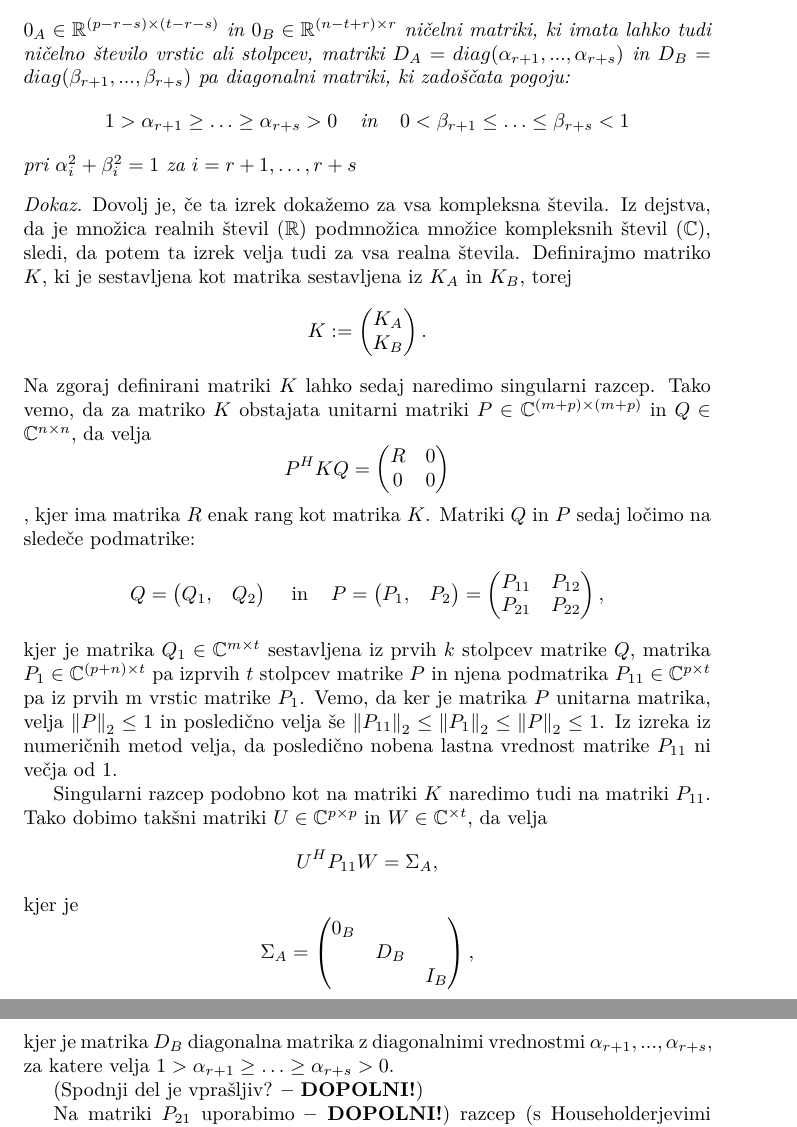
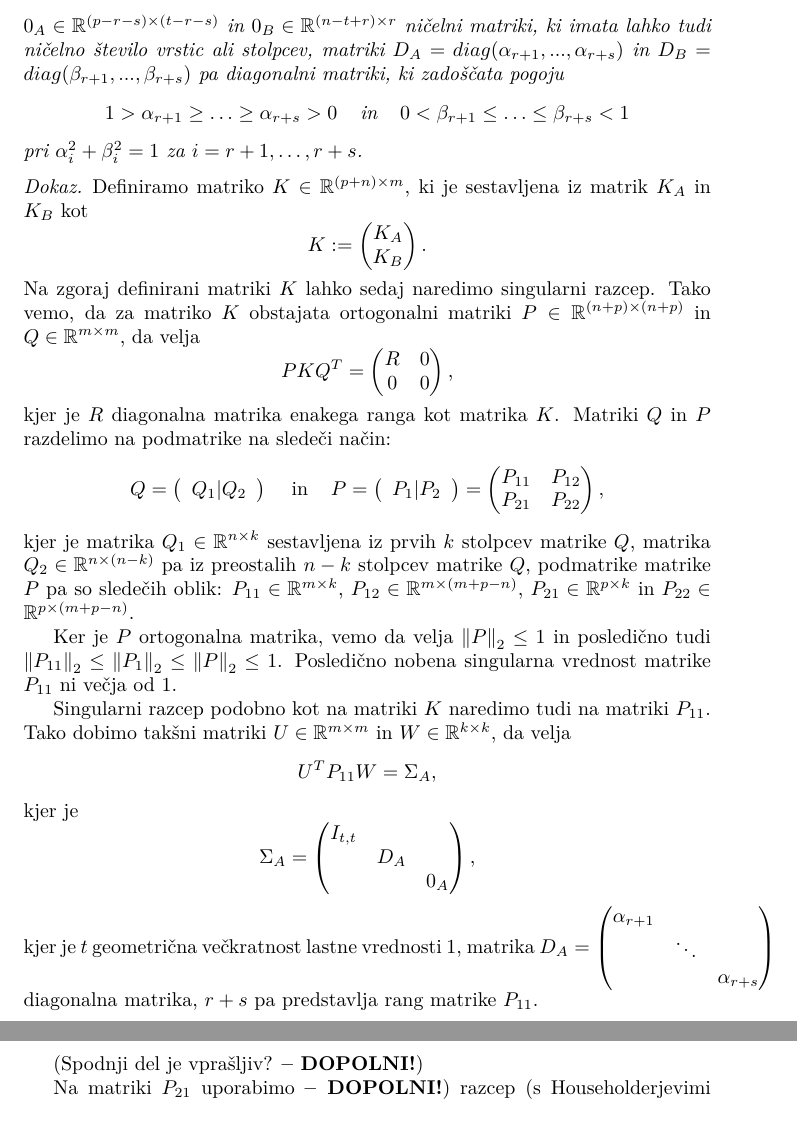
Before and after one commit to jernejbanevec/Diplomsko-delo, a LaTeX thesis (diploma/diploma.tex): two parts of pages 9 and 10 of 13, joined at a grey line, cut so that both start at the same text. Compiled offline with pdfLaTeX.

Commit message:
Popravil drugi dokaz do dela, ki potrebuje temeljito preureditev.

```diff
--- a/diploma/diploma.tex
+++ b/diploma/diploma.tex
@@ -493,44 +494,47 @@ I_A &  & \\
 $R \in \mathbb{R}^{t \times t}$ je nesingularna matrika, matriki $I_A \in \mathbb{R}^{r \times r}$ in $I_B \in \mathbb{R}^{(t-r-s) \times (t-r-s)}$ identični matriki, kjer je
 $$r = rang(K) - rang(K_B) \hspace{4mm} \text{in} \hspace{4mm} s = rang(K_A) + rang(K_B) - rang(K),$$
 $0_A \in \mathbb{R}^{(p-r-s) \times (t-r-s)}$ in $0_B \in \mathbb{R}^{(n-t+r) \times r}$ ničelni matriki, ki imata lahko tudi ničelno število vrstic ali stolpcev, matriki
-$D_A = diag(\alpha_{r+1},..., \alpha_{r+s})$ in $D_B = diag(\beta_{r+1},..., \beta_{r+s})$ pa diagonalni matriki, ki zadoščata pogoju:
+$D_A = diag(\alpha_{r+1},..., \alpha_{r+s})$ in $D_B = diag(\beta_{r+1},..., \beta_{r+s})$ pa diagonalni matriki, ki zadoščata pogoju
 $$1 > \alpha_{r+1} \geq \ldots \geq \alpha_{r+s} > 0 \hspace{4mm} \text{in} \hspace{4mm} 0 < \beta_{r+1} \leq \ldots \leq \beta_{r+s} < 1$$
-pri $\alpha_i^2 + \beta_i^2 = 1$ za $ i = r+1,\ldots, r+s$
+pri $\alpha_i^2 + \beta_i^2 = 1$ za $ i = r+1,\ldots, r+s$.
 \end{izrek}
+% !!!!! Dokaz druge posplošitve sing. razcepa !!!!!!!!
 \begin{proof}
-Dovolj je, če ta izrek dokažemo za vsa kompleksna števila. Iz dejstva, da je množica realnih števil ($\mathbb{R}$) podmnožica množice kompleksnih števil ($\mathbb{C}$), sledi, da potem ta izrek velja tudi za vsa realna števila. Definirajmo matriko $K$, ki je sestavljena kot matrika sestavljena iz $K_A$ in $K_B$, torej $$K:= \begin{pmatrix}
+Definiramo matriko $K \in \mathbb{R}^{(p+n) \times m}$, ki je sestavljena iz matrik $K_A$ in $K_B$ kot $$K:= \begin{pmatrix}
 K_A \\
 K_B
 \end{pmatrix}.$$
-Na zgoraj definirani matriki $K$ lahko sedaj naredimo singularni razcep. Tako vemo, da za matriko $K$ obstajata unitarni matriki $P \in \mathbb{C}^{(m+p) \times (m+p)}$ in $Q \in \mathbb{C}^{n \times n}$, da velja $$ P^H K Q =
+Na zgoraj definirani matriki $K$ lahko sedaj naredimo singularni razcep. Tako vemo, da za matriko $K$ obstajata ortogonalni matriki $P \in \mathbb{R}^{(n+p) \times (n+p)}$ in $Q \in \mathbb{R}^{m \times m}$, da velja $$ P K Q^T =
 \begin{pmatrix}
 R & 0 \\
 0 & 0
-\end{pmatrix}$$, kjer ima matrika $R$ enak rang kot matrika $K$. Matriki $Q$ in $P$ sedaj ločimo na sledeče podmatrike:
-$$ Q =
-\begin{pmatrix}
-Q_1, & Q_2
-\end{pmatrix}
+\end{pmatrix} \text{,}$$ kjer je $R$ diagonalna matrika enakega ranga kot matrika $K$. Matriki $Q$ in $P$ razdelimo na podmatrike na sledeči način:
+$$  Q = \left(\begin{array}{c} Q_1 | Q_2 \end{array}\right)
 \hspace{4mm} \text{in} \hspace{4mm}
-P =
-\begin{pmatrix}
-P_1, & P_2
-\end{pmatrix}
+P = \left(\begin{array}{c} P_1 | P_2 \end{array}\right)
 =
 \begin{pmatrix}
 P_{11} & P_{12} \\
 P_{21} & P_{22}
 \end{pmatrix},
 $$
-kjer je matrika $Q_1 \in \mathbb{C}^{m \times t}$ sestavljena iz prvih $k$ stolpcev matrike $Q$, matrika $P_1 \in \mathbb{C}^{(p+n) \times t}$ pa izprvih $t$ stolpcev matrike $P$ in njena podmatrika $P_{11} \in \mathbb{C}^{p \times t}$ pa iz prvih m vrstic matrike $P_1$.
-Vemo, da ker je matrika $P$ unitarna matrika, velja $\norm{P}_2 \leq 1$ in posledično velja še $\norm{P_{11}}_2 \leq \norm{P_{1}}_2 \leq \norm{P}_2 \leq 1$. Iz izreka iz numeričnih metod velja, da posledično nobena lastna vrednost matrike $P_{11}$ ni večja od $1$.
+kjer je matrika $Q_1 \in \mathbb{R}^{n \times k}$ sestavljena iz prvih $k$ stolpcev matrike $Q$, matrika $Q_2 \in \mathbb{R}^{n \times (n-k)}$ pa iz preostalih $n-k$ stolpcev matrike $Q$, podmatrike matrike $P$ pa so sledečih oblik: $P_{11} \in \mathbb{R}^{m \times k}$, $P_{12} \in \mathbb{R}^{m \times (m+p-n)}$, $P_{21} \in \mathbb{R}^{p \times k}$ in $P_{22} \in \mathbb{R}^{p \times (m+p-n)}$.
+%, matrika $P_1 \in \mathbb{R}^{(p+m) \times k}$ iz prvih $k$ stolpcev matrike $P$ in njena podmatrika $P_{11} \in \mathbb{C}^{p \times t}$ pa iz prvih m vrstic matrike $P_1$.
 
-Singularni razcep podobno kot na matriki $K$ naredimo tudi na matriki $P_{11}$. Tako dobimo takšni matriki $U \in \mathbb{C}^{p \times p}$ in $W \in \mathbb{C}^{ \times t}$, da velja $$ U^H P_{11} W = \Sigma_A,$$ kjer je $$\Sigma_A =
+Ker je $P$ ortogonalna matrika, vemo da velja $\norm{P}_2 \leq 1$ in posledično tudi $\norm{P_{11}}_2 \leq \norm{P_{1}}_2 \leq \norm{P}_2 \leq 1$. Posledično nobena singularna vrednost matrike $P_{11}$ ni večja od $1$. %Velja po izreku iz numeričnih metod, ne vem kako se kliče
+
+Singularni razcep podobno kot na matriki $K$ naredimo tudi na matriki $P_{11}$. Tako dobimo takšni matriki $U \in \mathbb{R}^{m \times m}$ in $W \in \mathbb{R}^{k \times k}$, da velja $$ U^T P_{11} W = \Sigma_A \text{,}$$ kjer je $$\Sigma_A =
 \begin{pmatrix}
-0_B &  & \\
- & D_B & \\
- & & I_B
-\end{pmatrix},$$ kjer je matrika $D_B$ diagonalna matrika z diagonalnimi vrednostmi $\alpha_{r+1},..., \alpha_{r+s},$ za katere velja $1 > \alpha_{r+1} \geq \ldots \geq \alpha_{r+s} > 0.$
+I_{t, t} &  & \\
+ & D_A & \\
+ & & 0_A
+\end{pmatrix} \text{,}$$ kjer je $t$ geometrična večkratnost lastne vrednosti $1$, matrika $D_A =
+\begin{pmatrix}
+\alpha_{r+1} & & \\
+ & \ddots & \\
+ & & \alpha_{r+s}
+\end{pmatrix}$ diagonalna matrika, $r+s$ pa predstavlja rang matrike $P_{11}$.
+% za katere velja $1 > \alpha_{r+1} \geq \ldots \geq \alpha_{r+s} > 0.$
 
 (Spodnji del je vprašljiv? \textbf{-- DOPOLNI!})
 
```
Also changed, not shown: diploma/diploma.pdf, diploma/diploma.tex (10 more changed lines), 2 other files.
